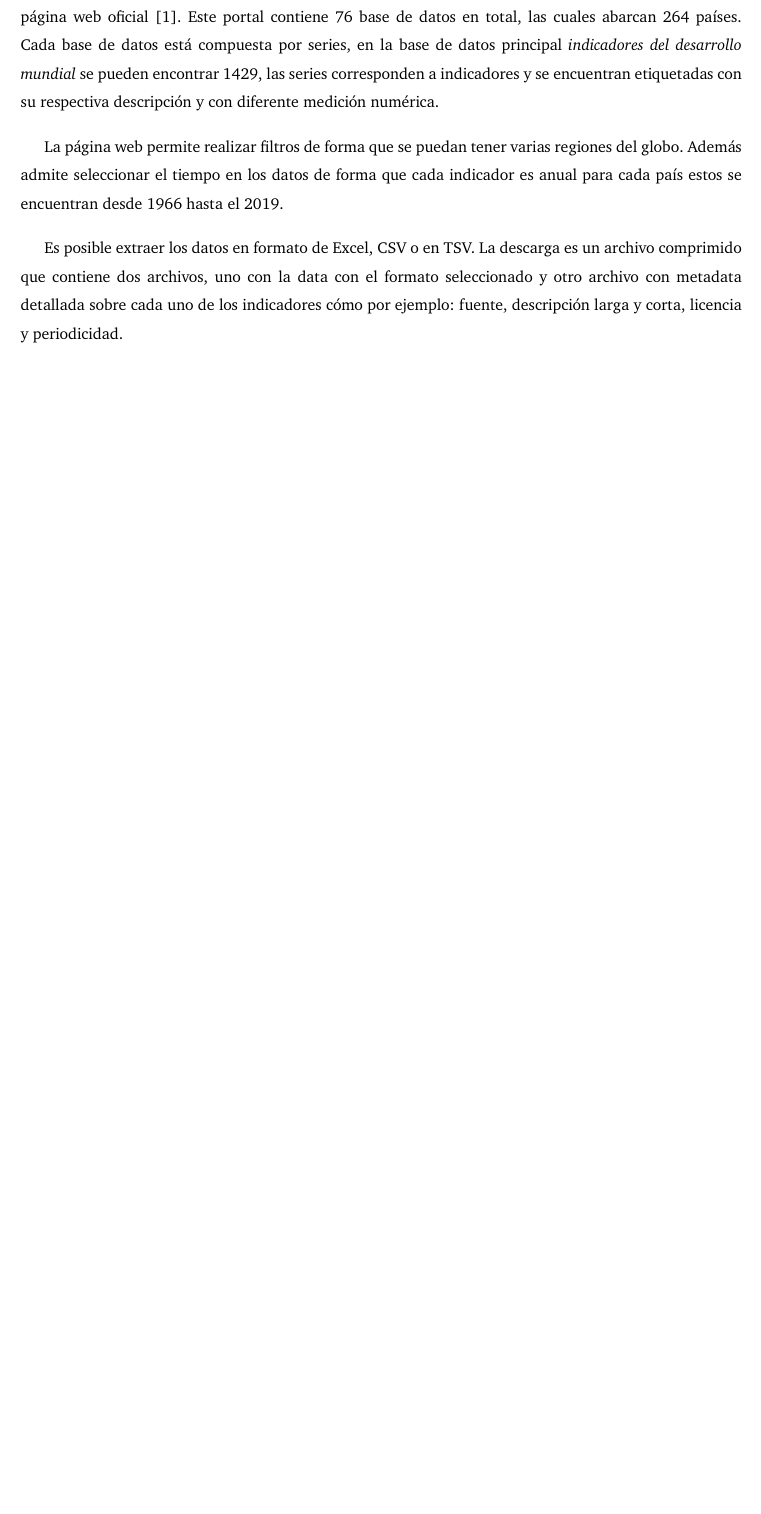
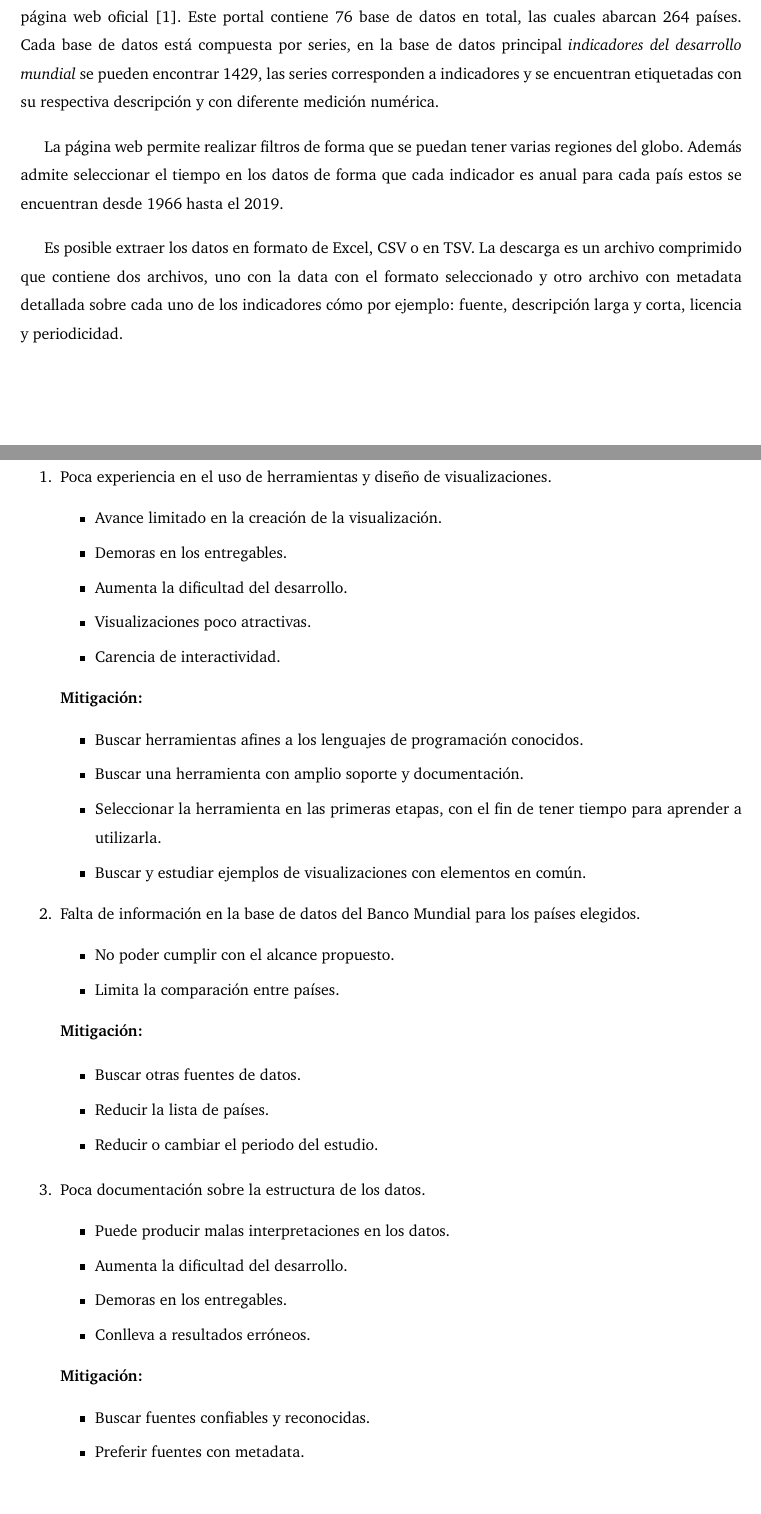
Before and after one commit to asvaaron/proyecto-visualizacion-TEC, a LaTeX document (Propuesta/main.tex): part of page 4 of 7 before the commit and two parts of pages 4 and 5 of 7 after it, the two joined at a grey line, cut so that both start at the same text, the shorter picture padded with empty space. Compiled offline with pdfLaTeX.

Commit message:
Cambios en los riesgos Utilizar enumerate y itemize

```diff
--- a/Propuesta/main.tex
+++ b/Propuesta/main.tex
@@ -160,3 +160,52 @@ Es posible extraer los datos en formato de Excel, CSV o en TSV. La descarga es u
 
 
 \section{Lista de riesgos y estrategias de mitigación}
+\begin{enumerate}
+    \item Poca experiencia en el uso de herramientas y diseño de visualizaciones.
+    \begin{itemize}
+        \item Avance limitado en la creación de la visualización.
+        \item Demoras en los entregables.
+        \item Aumenta la dificultad del desarrollo.
+        \item Visualizaciones poco atractivas.
+        \item Carencia de interactividad.
+    \end{itemize}
+
+\textbf{Mitigación:}
+  \begin{itemize}
+      \item Buscar herramientas afines a los lenguajes de programación conocidos.
+      \item Buscar una herramienta con amplio soporte y documentación.
+      \item Seleccionar la herramienta en las primeras etapas, con el fin de tener tiempo para aprender a utilizarla.
+      \item Buscar y estudiar ejemplos de visualizaciones con elementos en común.
+  \end{itemize}
+
+
+
+\item Falta de información en la base de datos del Banco Mundial para los países elegidos.
+    \begin{itemize}
+        \item  No poder cumplir con el alcance propuesto.
+        \item Limita la comparación entre países.
+    \end{itemize}
+
+
+\textbf{Mitigación:}
+
+\begin{itemize}
+    \item Buscar otras fuentes de datos.
+    \item Reducir la lista de países.
+    \item Reducir o cambiar el periodo del estudio.
+\end{itemize}
+
+
+\item Poca documentación sobre la estructura de los datos.
+\begin{itemize}
+    \item Puede producir malas interpretaciones en los datos.
+    \item Aumenta la dificultad del desarrollo.
+    \item Demoras en los entregables.
+    \item Conlleva a resultados erróneos.
+\end{itemize}
+
+\textbf{Mitigación:}
+\begin{itemize}
+    \item Buscar fuentes confiables y reconocidas.
+    \item Preferir fuentes con metadata.
+\end{itemize}
```
Also changed, not shown: Propuesta/main.tex (99 more changed lines).
